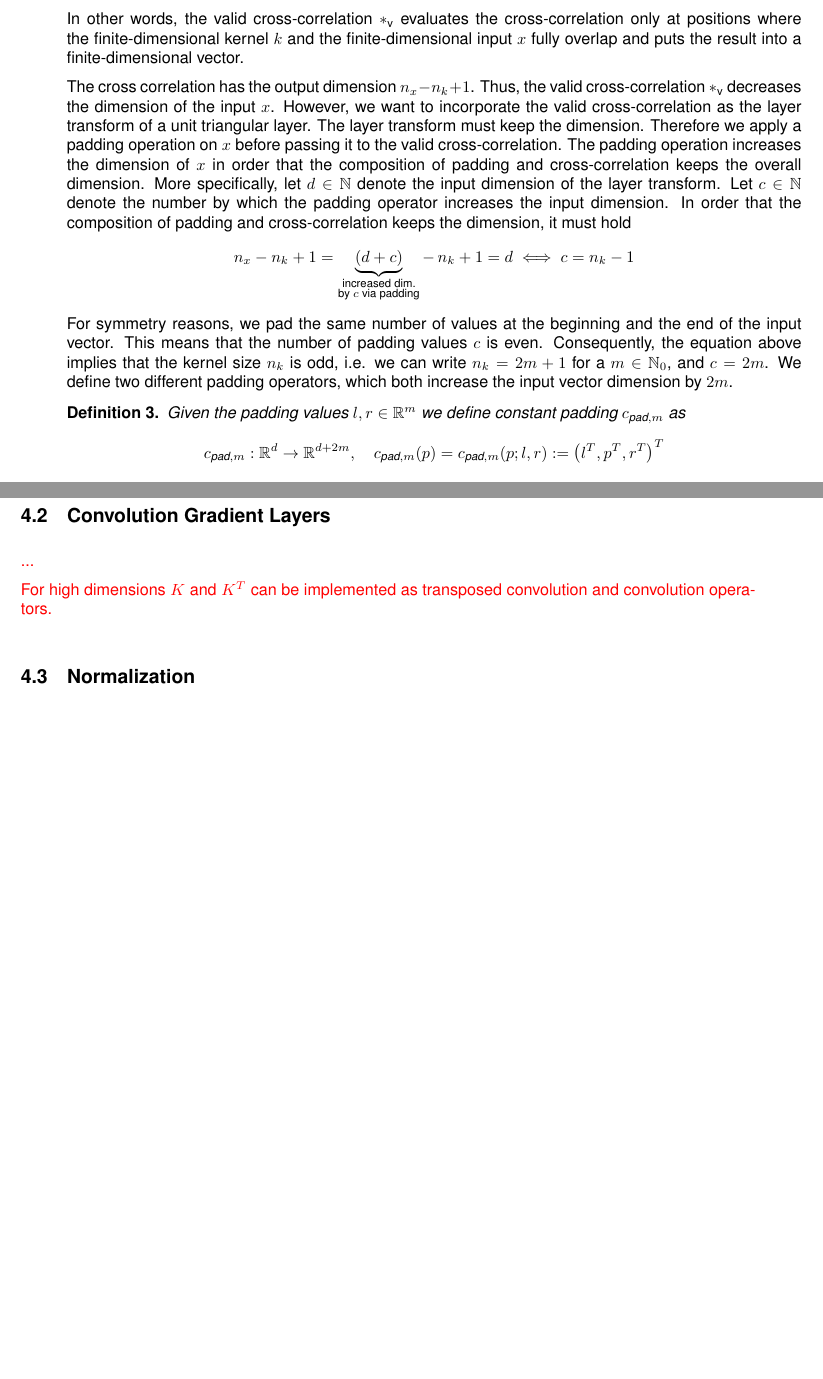
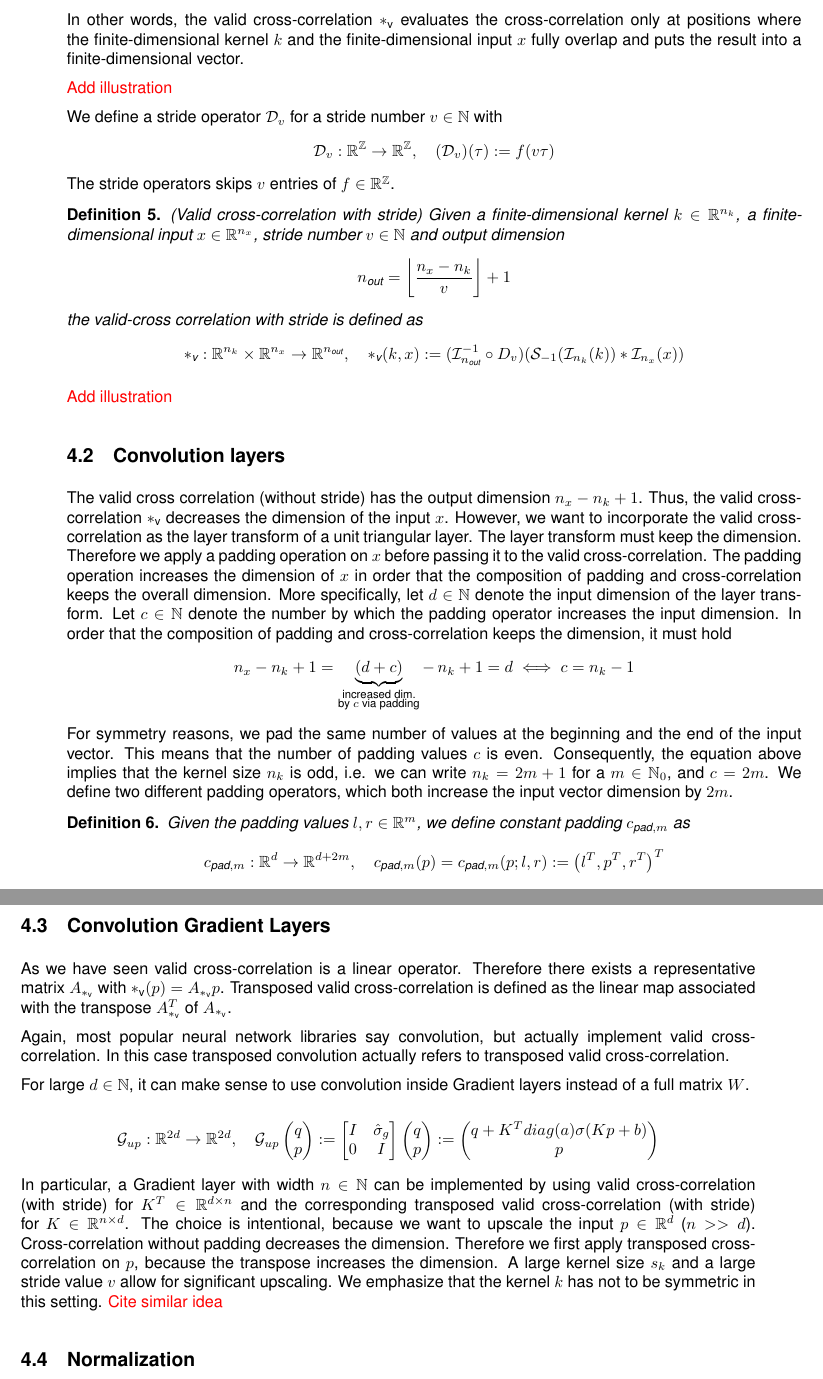
Before and after one commit to steff-mueller/simtech-bsc-thesis, a LaTeX thesis (latex/thesis/thesis.tex): two parts of pages 15 and 18 of 30 before the commit and two parts of pages 15 and 18 of 31 after it, joined at a grey line, cut so that both start at the same text, the shorter picture padded with empty space. Compiled offline with pdfLaTeX.

Commit message:
add stride and convolution gradient layers

```diff
--- a/latex/thesis/thesis.tex
+++ b/latex/thesis/thesis.tex
@@ -757,11 +766,43 @@ a finite-dimensional input $x \in \mathbb{R}^{n_x}$ with $n_x \geq n_k$ as
 			\mathcal{S}_{-1}( \mathcal{I}_{n_k}(k)) * \mathcal{I}_{n_x}(x)
 		)
 	\end{equation*}
+\end{definition}
 In other words, the valid cross-correlation $*_{\text{v}}$ evaluates the cross-correlation
 only at positions where the finite-dimensional kernel $k$ and the
 finite-dimensional input $x$ fully overlap and puts the result into a finite-dimensional vector.
 
-The cross correlation has the output dimension $n_x - n_k + 1$.
+\todo{Add illustration}
+
+We define a stride operator $\mathcal{D}_v$ for a stride number $v \in \mathbb{N}$ with
+\begin{equation*}
+	\mathcal{D}_v : \mathbb{R}^{\mathbb{Z}} \to \mathbb{R}^{\mathbb{Z}},
+	\quad (\mathcal{D}_v)(\tau) := f(v \tau)
+\end{equation*}
+The stride operators skips $v$ entries of $f \in \mathbb{R}^\mathbb{Z}$.
+
+\begin{definition}
+	(Valid cross-correlation with stride)
+	Given a finite-dimensional kernel $k \in \mathbb{R}^{n_k}$, a finite-dimensional
+	input $x \in \mathbb{R}^{n_x}$, stride number $v \in \mathbb{N}$ and output dimension
+	\begin{equation*}
+		n_{\text{out}} = \left\lfloor \frac{n_x - n_k}{v} \right\rfloor + 1
+	\end{equation*}
+	the valid-cross correlation with stride is defined as
+	\begin{equation*}
+		*_{\text{v}} : \mathbb{R}^{n_k} \times \mathbb{R}^{n_x} \to \mathbb{R}^{n_{\text{out}}},
+		\quad *_{\text{v}}(k,x) :=
+		(\mathcal{I}_{n_{\text{out}}}^{-1} \circ D_v)
+		(
+			\mathcal{S}_{-1}( \mathcal{I}_{n_k}(k)) * \mathcal{I}_{n_x}(x)
+		)
+	\end{equation*}
+\end{definition}
+
+\todo{Add illustration}
+
+\subsection{Convolution layers}
+
+The valid cross correlation (without stride) has the output dimension $n_x - n_k + 1$.
 Thus, the valid cross-correlation $*_{\text{v}}$ decreases the dimension of the input $x$.
 However, we want to incorporate the valid cross-correlation as the layer transform of a
 unit triangular layer. The layer transform must keep the dimension.
@@ -785,7 +826,7 @@ $n_k = 2m+1$ for a $m \in \mathbb{N}_0$, and $c=2m$. We define two different pad
 which both increase the input vector dimension by $2m$.
 
 \begin{definition}
-	Given the padding values $l,r \in \mathbb{R}^m$ we define constant padding
+	Given the padding values $l,r \in \mathbb{R}^m$, we define constant padding
 	$c_{\text{pad},m}$ as
 	\begin{equation*}
 		c_{\text{pad},m} : \mathbb{R}^d \to \mathbb{R}^{d+2m},
@@ -1015,10 +1053,35 @@ parametrization plays an important role how well a neural network learns.
 
 \subsection{Convolution Gradient Layers}
 
-\todo{...}
+As we have seen valid cross-correlation is a linear operator. Therefore
+there exists a representative matrix $A_{*_{\text{v}}}$ with $*_{\text{v}}(p) = A_{*_{\text{v}}}p$.
+Transposed valid cross-correlation
+is defined as the linear map associated with the transpose $A_{*_{\text{v}}}^T$ of $A_{*_{\text{v}}}$.
 
-\todo{For high dimensions $K$ and $K^T$ can be implemented as transposed convolution
-and convolution operators.}
+Again, most popular neural network libraries say convolution, but actually implement
+valid cross-correlation. In this case transposed convolution actually refers to
+transposed valid cross-correlation.
+
+For large $d \in \mathbb{N}$, it can make sense to use convolution inside Gradient layers
+instead of a full matrix $W$.
+
+\begin{equation*}
+	\mathcal{G}_{up} : \mathbb{R}^{2d} \to \mathbb{R}^{2d}, \quad
+	\mathcal{G}_{up} \qpvec := \uppersympop{\hat{\activation}_g} := \begin{pmatrix}
+		q + K^T diag(a) \activation(Kp + b) \\
+		p
+	\end{pmatrix}
+\end{equation*}
+
+In particular, a Gradient layer with width $n \in \mathbb{N}$ can be implemented by
+using valid cross-correlation (with stride) for $K^T \in \mathbb{R}^{d \times n}$ and the
+corresponding transposed valid cross-correlation (with stride) for $K \in \mathbb{R}^{n \times d}$.
+The choice is intentional, because we want to upscale the input $p \in \mathbb{R}^d$ ($n >> d$).
+Cross-correlation without padding decreases the dimension. Therefore we first apply
+transposed cross-correlation on $p$, because the transpose increases the dimension.
+A large kernel size $s_k$ and a large stride value $v$ allow for significant upscaling.
+We emphasize that the kernel $k$ has not to be symmetric in this setting.
+\todo{Cite similar idea}
 
 \subsection{Normalization}
 
```
Also changed, not shown: latex/thesis/thesis.tex (86 more changed lines). Lines whose indentation alone changed are shown as unchanged.
